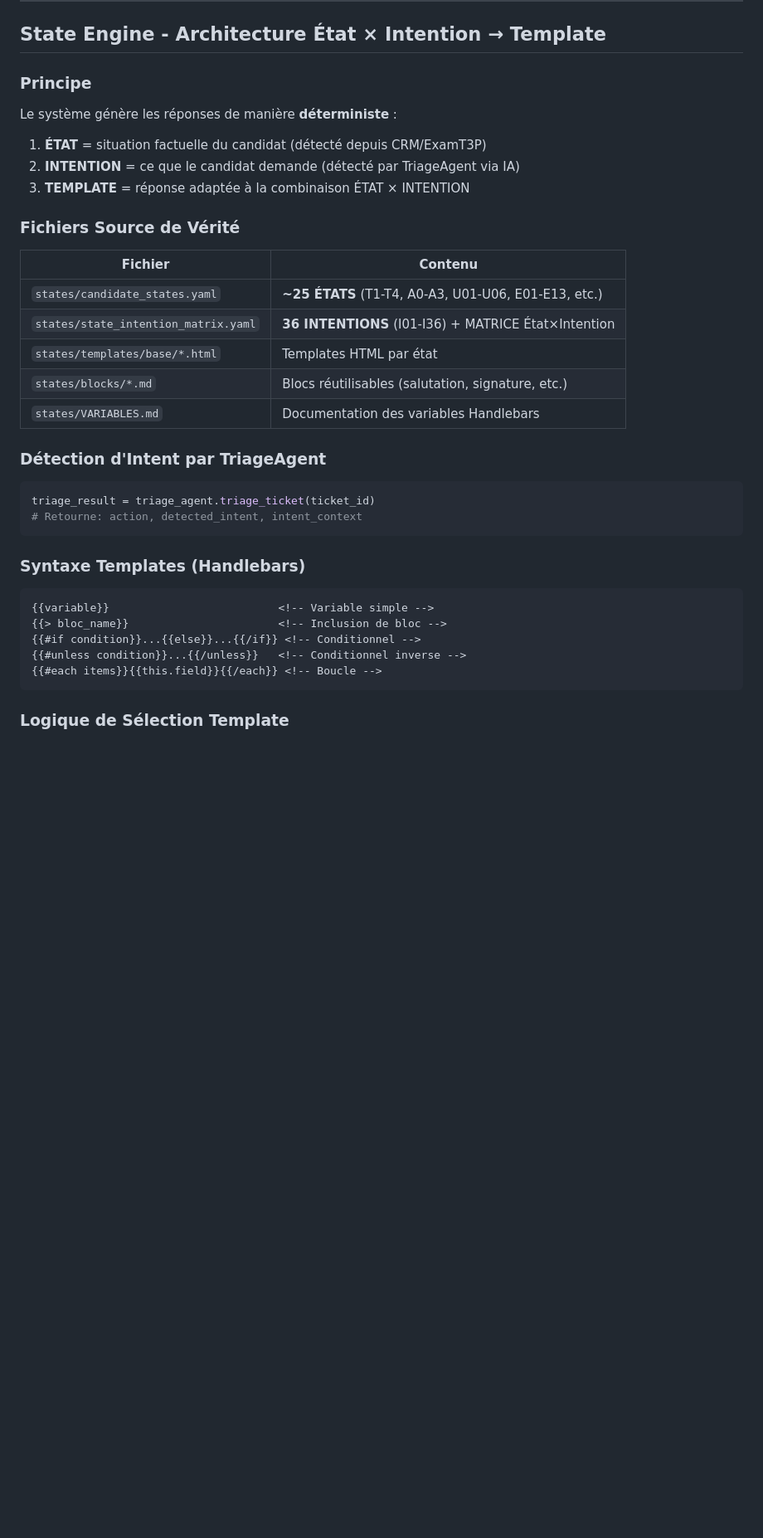
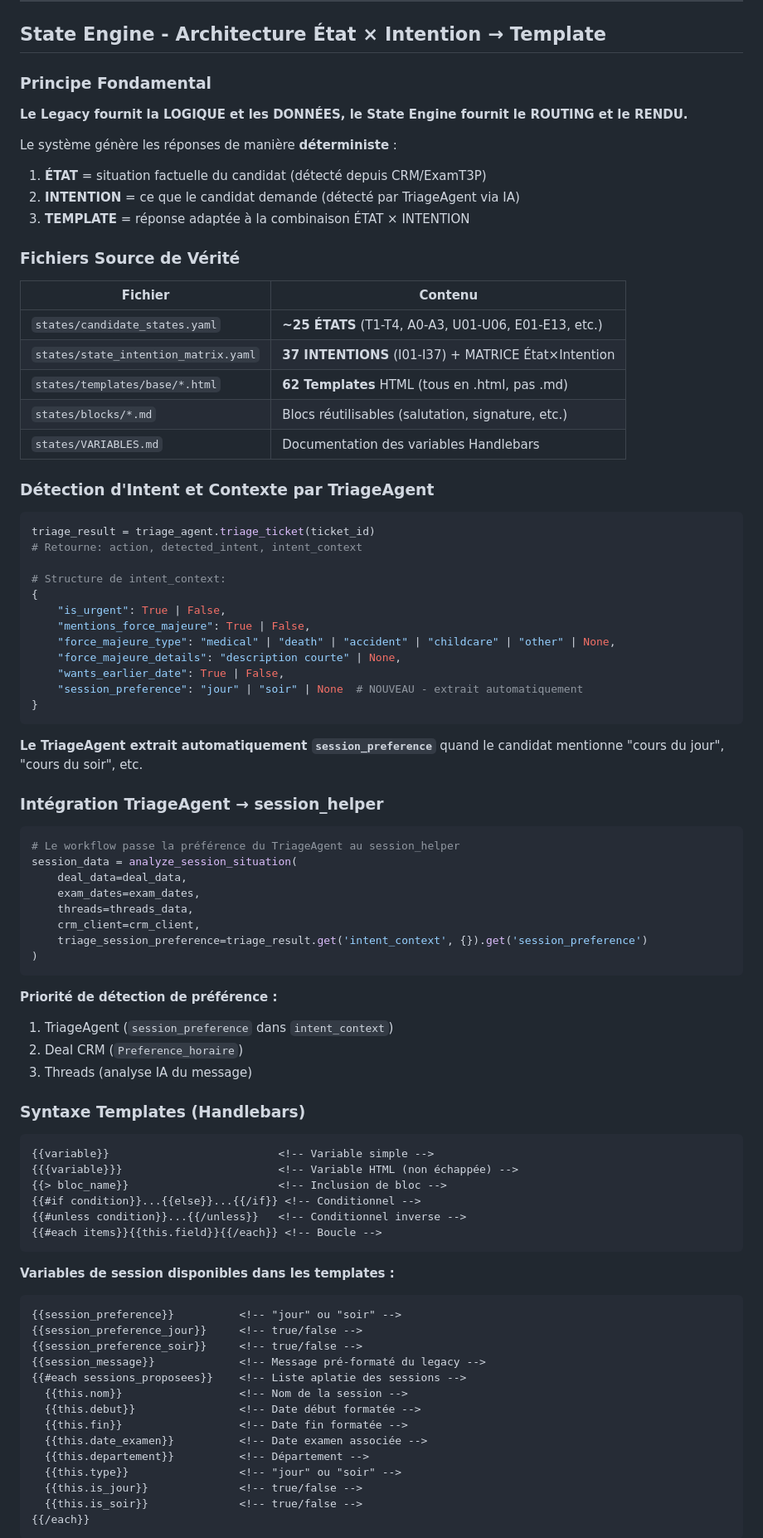
Before and after one commit to fouedh91760/a-level-saver, a Markdown page: CLAUDE.md, the part around one of its changes. Shown at 83% size. GitHub-like rendering; blank space fills up the shorter version.

````diff
--- a/CLAUDE.md
+++ b/CLAUDE.md
@@ -409,7 +432,9 @@ Next steps CAB:
 
 ## State Engine - Architecture État × Intention → Template
 
-### Principe
+### Principe Fondamental
+
+**Le Legacy fournit la LOGIQUE et les DONNÉES, le State Engine fournit le ROUTING et le RENDU.**
 
 Le système génère les réponses de manière **déterministe** :
 1. **ÉTAT** = situation factuelle du candidat (détecté depuis CRM/ExamT3P)
@@ -421,27 +446,74 @@ Le système génère les réponses de manière **déterministe** :
 | Fichier | Contenu |
 |---------|---------|
 | `states/candidate_states.yaml` | **~25 ÉTATS** (T1-T4, A0-A3, U01-U06, E01-E13, etc.) |
-| `states/state_intention_matrix.yaml` | **36 INTENTIONS** (I01-I36) + MATRICE État×Intention |
-| `states/templates/base/*.html` | Templates HTML par état |
+| `states/state_intention_matrix.yaml` | **37 INTENTIONS** (I01-I37) + MATRICE État×Intention |
+| `states/templates/base/*.html` | **62 Templates** HTML (tous en .html, pas .md) |
 | `states/blocks/*.md` | Blocs réutilisables (salutation, signature, etc.) |
 | `states/VARIABLES.md` | Documentation des variables Handlebars |
 
-### Détection d'Intent par TriageAgent
+### Détection d'Intent et Contexte par TriageAgent
 
 ```python
 triage_result = triage_agent.triage_ticket(ticket_id)
 # Retourne: action, detected_intent, intent_context
+
+# Structure de intent_context:
+{
+    "is_urgent": True | False,
+    "mentions_force_majeure": True | False,
+    "force_majeure_type": "medical" | "death" | "accident" | "childcare" | "other" | None,
+    "force_majeure_details": "description courte" | None,
+    "wants_earlier_date": True | False,
+    "session_preference": "jour" | "soir" | None  # NOUVEAU - extrait automatiquement
+}
 ```
+
+**Le TriageAgent extrait automatiquement `session_preference`** quand le candidat mentionne "cours du jour", "cours du soir", etc.
+
+### Intégration TriageAgent → session_helper
+
+```python
+# Le workflow passe la préférence du TriageAgent au session_helper
+session_data = analyze_session_situation(
+    deal_data=deal_data,
+    exam_dates=exam_dates,
+    threads=threads_data,
+    crm_client=crm_client,
+    triage_session_preference=triage_result.get('intent_context', {}).get('session_preference')
+)
+```
+
+**Priorité de détection de préférence :**
+1. TriageAgent (`session_preference` dans `intent_context`)
+2. Deal CRM (`Preference_horaire`)
+3. Threads (analyse IA du message)
 
 ### Syntaxe Templates (Handlebars)
 
 ```html
 {{variable}}                          <!-- Variable simple -->
+{{{variable}}}                        <!-- Variable HTML (non échappée) -->
 {{> bloc_name}}                       <!-- Inclusion de bloc -->
 {{#if condition}}...{{else}}...{{/if}} <!-- Conditionnel -->
 {{#unless condition}}...{{/unless}}   <!-- Conditionnel inverse -->
 {{#each items}}{{this.field}}{{/each}} <!-- Boucle -->
 ```
 
-### Logique de Sélection Template
+**Variables de session disponibles dans les templates :**
+```
+{{session_preference}}          <!-- "jour" ou "soir" -->
+{{session_preference_jour}}     <!-- true/false -->
+{{session_preference_soir}}     <!-- true/false -->
+{{session_message}}             <!-- Message pré-formaté du legacy -->
+{{#each sessions_proposees}}    <!-- Liste aplatie des sessions -->
+  {{this.nom}}                  <!-- Nom de la session -->
+  {{this.debut}}                <!-- Date début formatée -->
+  {{this.fin}}                  <!-- Date fin formatée -->
+  {{this.date_examen}}          <!-- Date examen associée -->
+  {{this.departement}}          <!-- Département -->
+  {{this.type}}                 <!-- "jour" ou "soir" -->
+  {{this.is_jour}}              <!-- true/false -->
+  {{this.is_soir}}              <!-- true/false -->
+{{/each}}
+```
 
````
Also changed, not shown: other parts of CLAUDE.md (+117 -11 lines).
